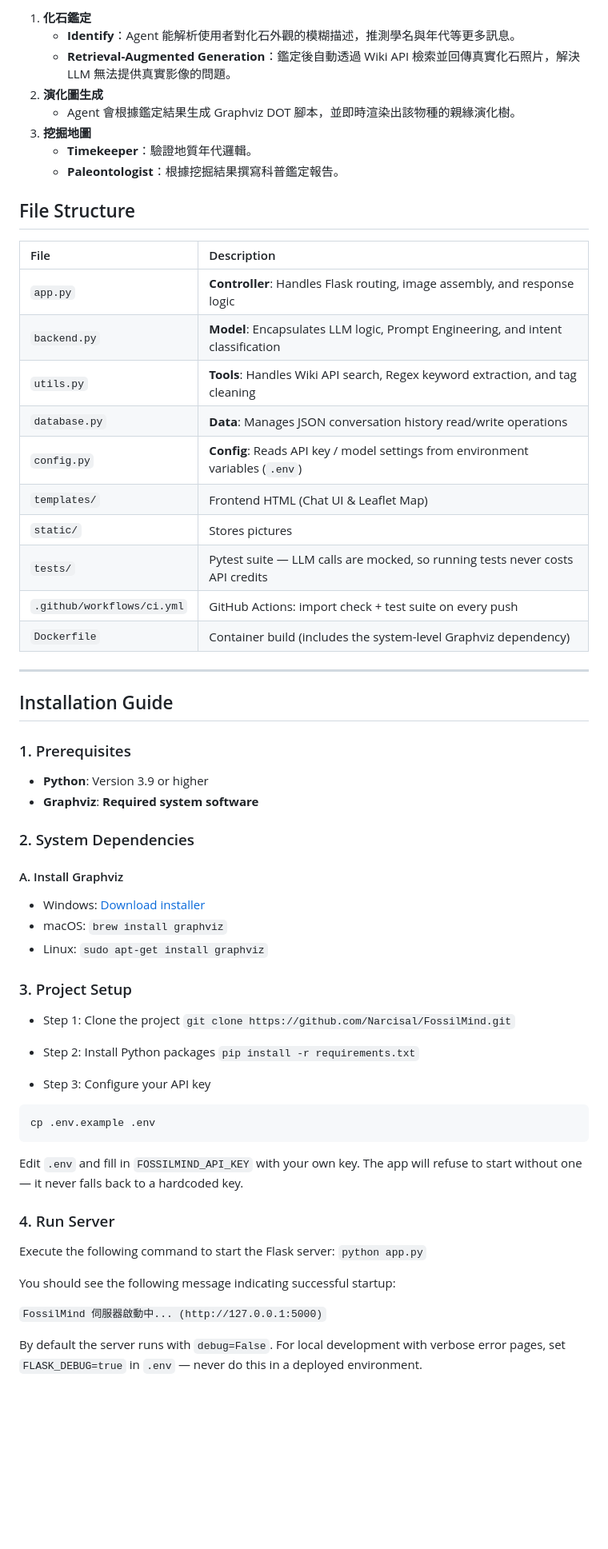
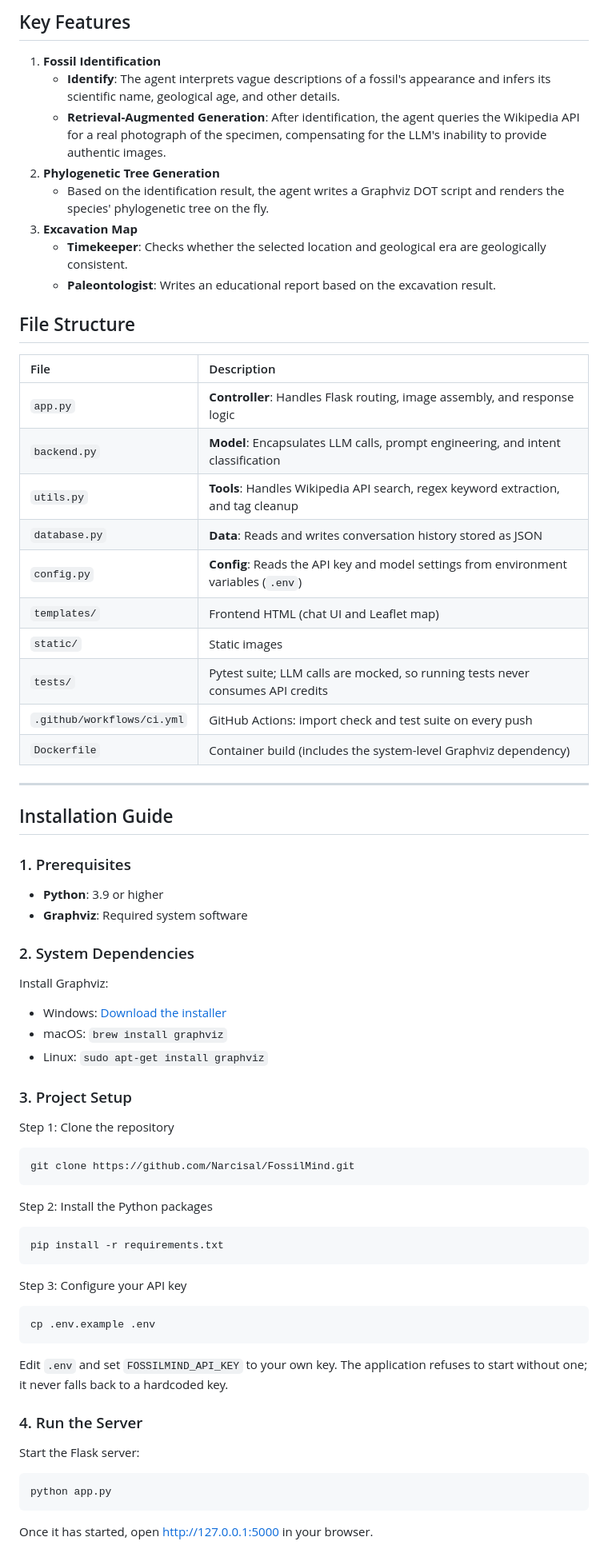
Before and after one commit to Narcisal/FossilMind, a Markdown page: README.md, the part around one of its changes. Shown at 80% size. Rendered like a GitHub page; blank space fills up the shorter version.

Commit message:
Rewrite README in English and remove emoji
- Translate the Chinese title, introduction, and feature descriptions to English

- Remove emoji from headings for a more formal tone

- Put shell commands in fenced code blocks for consistency

- Replace the quoted Chinese startup log with an English instruction

````diff
--- a/README.md
+++ b/README.md
@@ -9,26 +8,28 @@
 
-1.  **化石鑑定**
-    - **Identify**：Agent 能解析使用者對化石外觀的模糊描述，推測學名與年代等更多訊息。
-    - **Retrieval-Augmented Generation**：鑑定後自動透過 Wiki API 檢索並回傳真實化石照片，解決 LLM 無法提供真實影像的問題。
-2.  **演化圖生成**
-    - Agent 會根據鑑定結果生成 Graphviz DOT 腳本，並即時渲染出該物種的親緣演化樹。
-3.  **挖掘地圖**
-    - **Timekeeper**：驗證地質年代邏輯。
-    - **Paleontologist**：根據挖掘結果撰寫科普鑑定報告。
+## Key Features
+
+1. **Fossil Identification**
+    - **Identify**: The agent interprets vague descriptions of a fossil's appearance and infers its scientific name, geological age, and other details.
+    - **Retrieval-Augmented Generation**: After identification, the agent queries the Wikipedia API for a real photograph of the specimen, compensating for the LLM's inability to provide authentic images.
+2. **Phylogenetic Tree Generation**
+    - Based on the identification result, the agent writes a Graphviz DOT script and renders the species' phylogenetic tree on the fly.
+3. **Excavation Map**
+    - **Timekeeper**: Checks whether the selected location and geological era are geologically consistent.
+    - **Paleontologist**: Writes an educational report based on the excavation result.
 
 ## File Structure
 
 | File | Description |
 | :--- | :--- |
 | `app.py` | **Controller**: Handles Flask routing, image assembly, and response logic |
-| `backend.py` | **Model**: Encapsulates LLM logic, Prompt Engineering, and intent classification |
-| `utils.py` | **Tools**: Handles Wiki API search, Regex keyword extraction, and tag cleaning |
-| `database.py` | **Data**: Manages JSON conversation history read/write operations |
-| `config.py` | **Config**: Reads API key / model settings from environment variables (`.env`) |
-| `templates/` | Frontend HTML (Chat UI & Leaflet Map) |
-| `static/` | Stores pictures |
-| `tests/` | Pytest suite — LLM calls are mocked, so running tests never costs API credits |
-| `.github/workflows/ci.yml` | GitHub Actions: import check + test suite on every push |
+| `backend.py` | **Model**: Encapsulates LLM calls, prompt engineering, and intent classification |
+| `utils.py` | **Tools**: Handles Wikipedia API search, regex keyword extraction, and tag cleanup |
+| `database.py` | **Data**: Reads and writes conversation history stored as JSON |
+| `config.py` | **Config**: Reads the API key and model settings from environment variables (`.env`) |
+| `templates/` | Frontend HTML (chat UI and Leaflet map) |
+| `static/` | Static images |
+| `tests/` | Pytest suite; LLM calls are mocked, so running tests never consumes API credits |
+| `.github/workflows/ci.yml` | GitHub Actions: import check and test suite on every push |
 | `Dockerfile` | Container build (includes the system-level Graphviz dependency) |
 
 ---
@@ -37,42 +38,46 @@
 
 ### 1. Prerequisites
 
-* **Python**: Version 3.9 or higher
-* **Graphviz**: **Required system software**
+- **Python**: 3.9 or higher
+- **Graphviz**: Required system software
 
 ### 2. System Dependencies
 
-#### A. Install Graphviz
+Install Graphviz:
 
-* Windows: [Download installer](https://graphviz.org/download/)
-* macOS: `brew install graphviz`
-* Linux: `sudo apt-get install graphviz`
+- Windows: [Download the installer](https://graphviz.org/download/)
+- macOS: `brew install graphviz`
+- Linux: `sudo apt-get install graphviz`
 
 ### 3. Project Setup
-* Step 1: Clone the project
-`git clone https://github.com/Narcisal/FossilMind.git`
 
-* Step 2: Install Python packages
-`pip install -r requirements.txt`
+Step 1: Clone the repository
 
-* Step 3: Configure your API key
+```bash
+git clone https://github.com/Narcisal/FossilMind.git
+```
+
+Step 2: Install the Python packages
+
+```bash
+pip install -r requirements.txt
+```
+
+Step 3: Configure your API key
 
 ```bash
 cp .env.example .env
 ```
 
-Edit `.env` and fill in `FOSSILMIND_API_KEY` with your own key. The app will
-refuse to start without one — it never falls back to a hardcoded key.
+Edit `.env` and set `FOSSILMIND_API_KEY` to your own key. The application refuses to start without one; it never falls back to a hardcoded key.
 
-### 4. Run Server
-Execute the following command to start the Flask server:
-`python app.py`
+### 4. Run the Server
 
-You should see the following message indicating successful startup:
+Start the Flask server:
 
-`FossilMind 伺服器啟動中... (http://127.0.0.1:5000)`
+```bash
+python app.py
+```
 
-By default the server runs with `debug=False`. For local development with
-verbose error pages, set `FLASK_DEBUG=true` in `.env` — never do this in a
-deployed environment.
+Once it has started, open http://127.0.0.1:5000 in your browser.
 
````
Also changed, not shown: other parts of README.md (+9 -9 lines).
